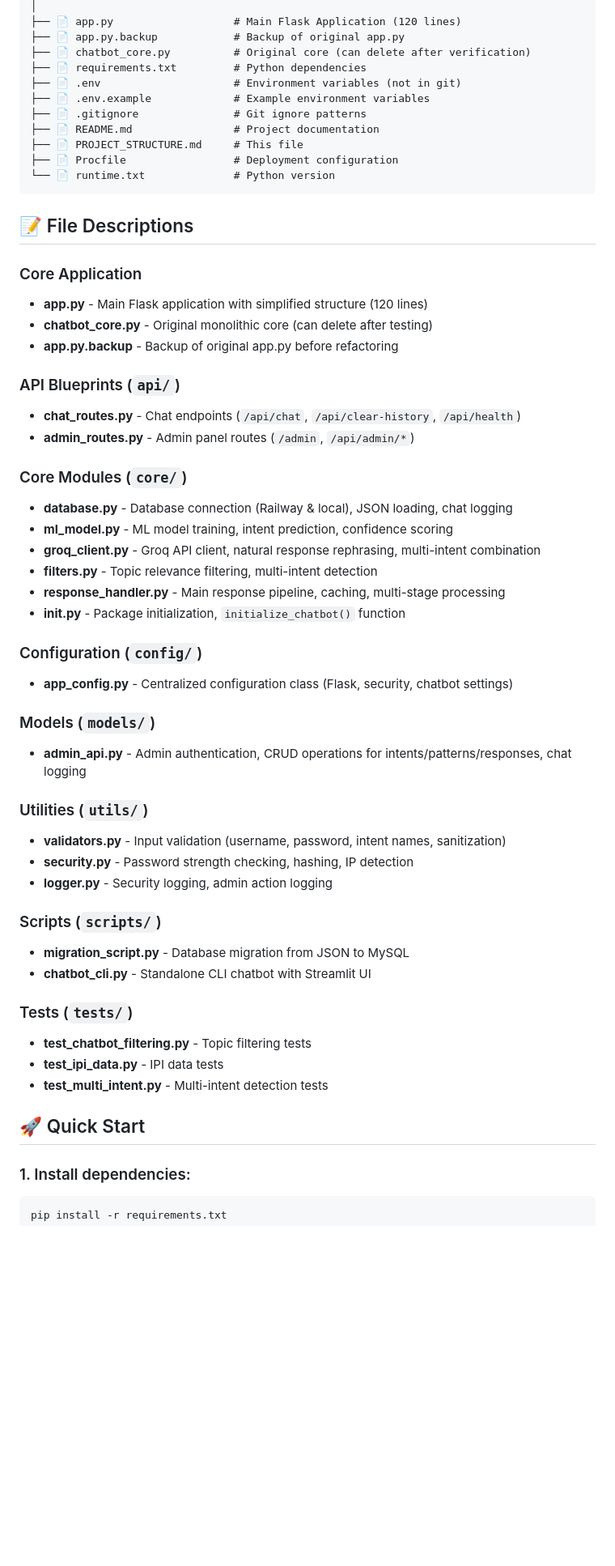
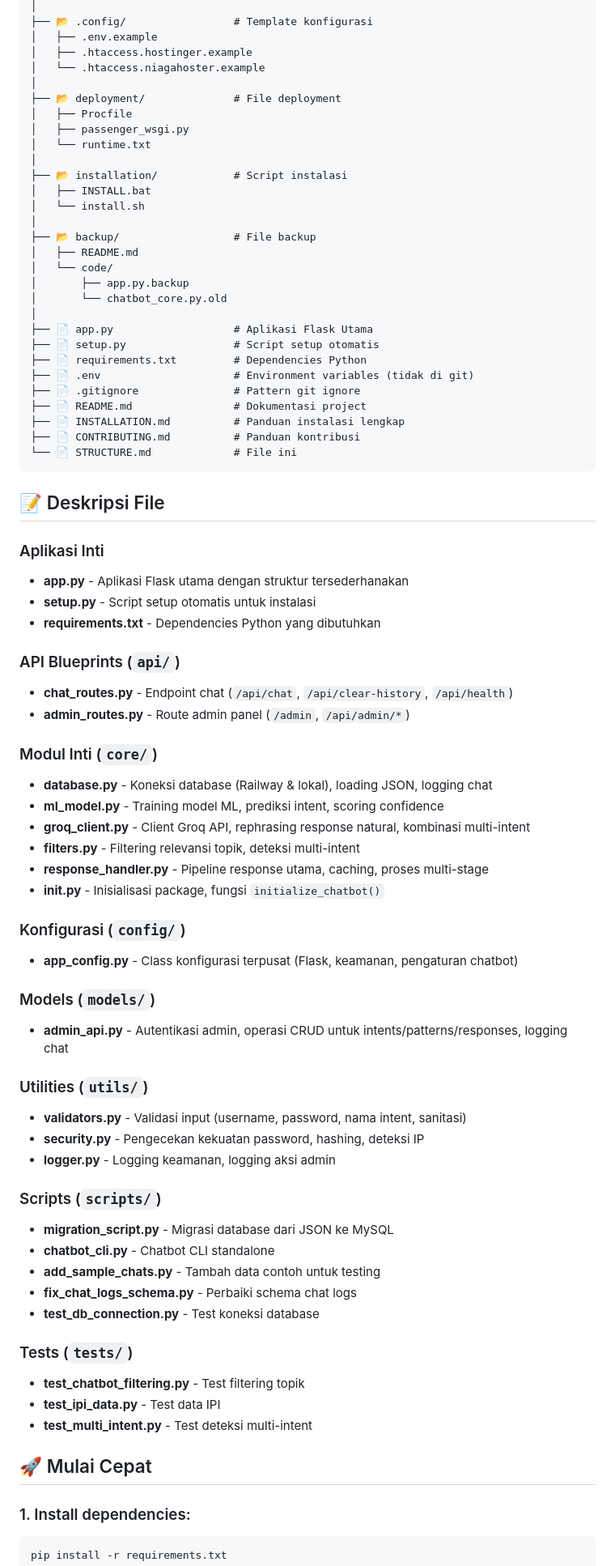
Before and after one commit to FajrilMaulid/chatbot_SI, a Markdown page: docs/project/PROJECT_STRUCTURE.md, the part around one of its changes. Shown at 81% size. GitHub-like rendering; blank space fills up the shorter version.

Commit message:
Update Dokumentasi Lagi

````diff
--- a/docs/project/PROJECT_STRUCTURE.md
+++ b/docs/project/PROJECT_STRUCTURE.md
@@ -71,65 +73,86 @@ chatbot_SI/
 │
-├── 📄 app.py                   # Main Flask Application (120 lines)
-├── 📄 app.py.backup            # Backup of original app.py
-├── 📄 chatbot_core.py          # Original core (can delete after verification)
-├── 📄 requirements.txt         # Python dependencies
-├── 📄 .env                     # Environment variables (not in git)
-├── 📄 .env.example             # Example environment variables
-├── 📄 .gitignore               # Git ignore patterns
-├── 📄 README.md                # Project documentation
-├── 📄 PROJECT_STRUCTURE.md     # This file
-├── 📄 Procfile                 # Deployment configuration
-└── 📄 runtime.txt              # Python version
+├── 📂 .config/                 # Template konfigurasi
+│   ├── .env.example
+│   ├── .htaccess.hostinger.example
+│   └── .htaccess.niagahoster.example
+│
+├── 📂 deployment/              # File deployment
+│   ├── Procfile
+│   ├── passenger_wsgi.py
+│   └── runtime.txt
+│
+├── 📂 installation/            # Script instalasi
+│   ├── INSTALL.bat
+│   └── install.sh
+│
+├── 📂 backup/                  # File backup
+│   ├── README.md
+│   └── code/
+│       ├── app.py.backup
+│       └── chatbot_core.py.old
+│
+├── 📄 app.py                   # Aplikasi Flask Utama
+├── 📄 setup.py                 # Script setup otomatis
+├── 📄 requirements.txt         # Dependencies Python
+├── 📄 .env                     # Environment variables (tidak di git)
+├── 📄 .gitignore               # Pattern git ignore
+├── 📄 README.md                # Dokumentasi project
+├── 📄 INSTALLATION.md          # Panduan instalasi lengkap
+├── 📄 CONTRIBUTING.md          # Panduan kontribusi
+└── 📄 STRUCTURE.md             # File ini
 ```
 
-## 📝 File Descriptions
+## 📝 Deskripsi File
 
-### Core Application
+### Aplikasi Inti
 
-- **app.py** - Main Flask application with simplified structure (120 lines)
-- **chatbot_core.py** - Original monolithic core (can delete after testing)
-- **app.py.backup** - Backup of original app.py before refactoring
+- **app.py** - Aplikasi Flask utama dengan struktur tersederhanakan
+- **setup.py** - Script setup otomatis untuk instalasi
+- **requirements.txt** - Dependencies Python yang dibutuhkan
 
 ### API Blueprints (`api/`)
 
-- **chat_routes.py** - Chat endpoints (`/api/chat`, `/api/clear-history`, `/api/health`)
-- **admin_routes.py** - Admin panel routes (`/admin`, `/api/admin/*`)
+- **chat_routes.py** - Endpoint chat (`/api/chat`, `/api/clear-history`, `/api/health`)
+- **admin_routes.py** - Route admin panel (`/admin`, `/api/admin/*`)
 
-### Core Modules (`core/`)
+### Modul Inti (`core/`)
 
-- **database.py** - Database connection (Railway & local), JSON loading, chat logging
-- **ml_model.py** - ML model training, intent prediction, confidence scoring
-- **groq_client.py** - Groq API client, natural response rephrasing, multi-intent combination
-- **filters.py** - Topic relevance filtering, multi-intent detection
-- **response_handler.py** - Main response pipeline, caching, multi-stage processing
-- ****init**.py** - Package initialization, `initialize_chatbot()` function
+- **database.py** - Koneksi database (Railway & lokal), loading JSON, logging chat
+- **ml_model.py** - Training model ML, prediksi intent, scoring confidence
+- **groq_client.py** - Client Groq API, rephrasing response natural, kombinasi multi-intent
+- **filters.py** - Filtering relevansi topik, deteksi multi-intent
+- **response_handler.py** - Pipeline response utama, caching, proses multi-stage
+- ****init**.py** - Inisialisasi package, fungsi `initialize_chatbot()`
 
-### Configuration (`config/`)
+### Konfigurasi (`config/`)
 
-- **app_config.py** - Centralized configuration class (Flask, security, chatbot settings)
+- **app_config.py** - Class konfigurasi terpusat (Flask, keamanan, pengaturan chatbot)
 
 ### Models (`models/`)
 
-- **admin_api.py** - Admin authentication, CRUD operations for intents/patterns/responses, chat logging
+- **admin_api.py** - Autentikasi admin, operasi CRUD untuk intents/patterns/responses, logging chat
 
 ### Utilities (`utils/`)
 
-- **validators.py** - Input validation (username, password, intent names, sanitization)
-- **security.py** - Password strength checking, hashing, IP detection
-- **logger.py** - Security logging, admin action logging
+- **validators.py** - Validasi input (username, password, nama intent, sanitasi)
+- **security.py** - Pengecekan kekuatan password, hashing, deteksi IP
+- **logger.py** - Logging keamanan, logging aksi admin
 
 ### Scripts (`scripts/`)
 
-- **migration_script.py** - Database migration from JSON to MySQL
-- **chatbot_cli.py** - Standalone CLI chatbot with Streamlit UI
+- **migration_script.py** - Migrasi database dari JSON ke MySQL
+- **chatbot_cli.py** - Chatbot CLI standalone
+- **add_sample_chats.py** - Tambah data contoh untuk testing
+- **fix_chat_logs_schema.py** - Perbaiki schema chat logs
+- **test_db_connection.py** - Test koneksi database
 
 ### Tests (`tests/`)
 
-- **test_chatbot_filtering.py** - Topic filtering tests
-- **test_ipi_data.py** - IPI data tests
-- **test_multi_intent.py** - Multi-intent detection tests
+- **test_chatbot_filtering.py** - Test filtering topik
+- **test_ipi_data.py** - Test data IPI
+- **test_multi_intent.py** - Test deteksi multi-intent
 
-## 🚀 Quick Start
+## 🚀 Mulai Cepat
 
 ### 1. Install dependencies:
 
````
Also changed, not shown: other parts of docs/project/PROJECT_STRUCTURE.md (+106 -94 lines), docs/guides/INSTALL.md (+57 -55 lines).
